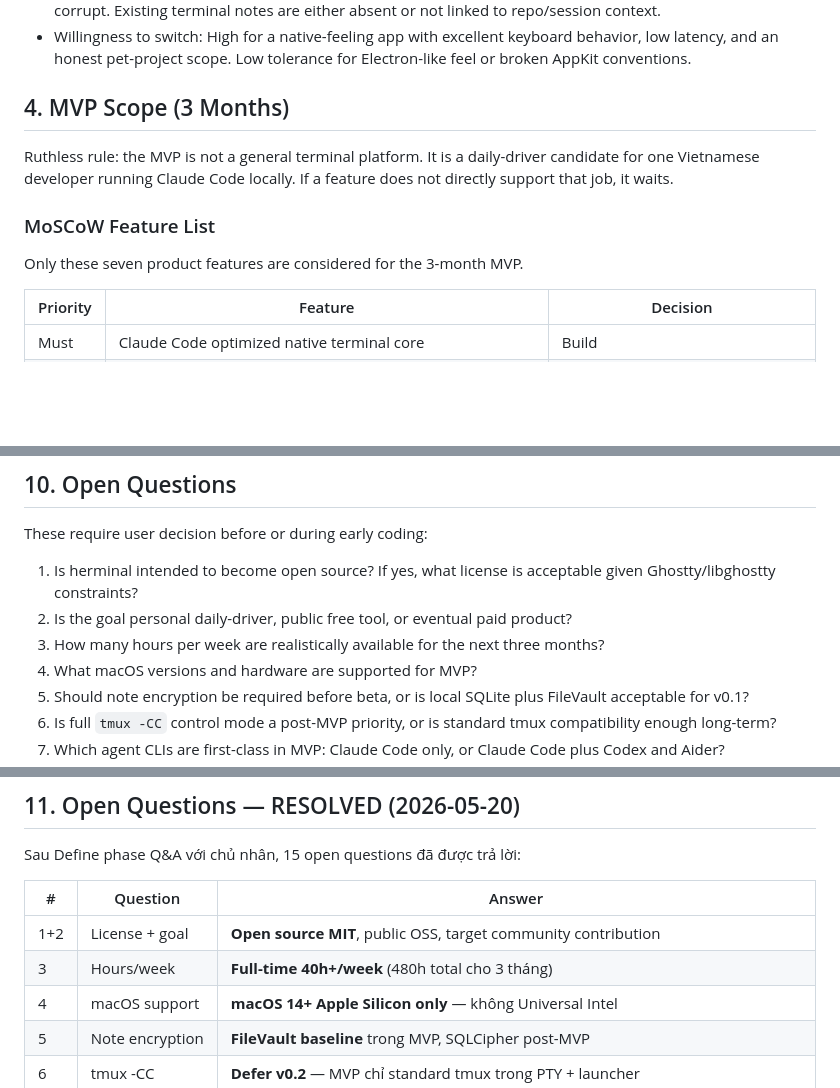
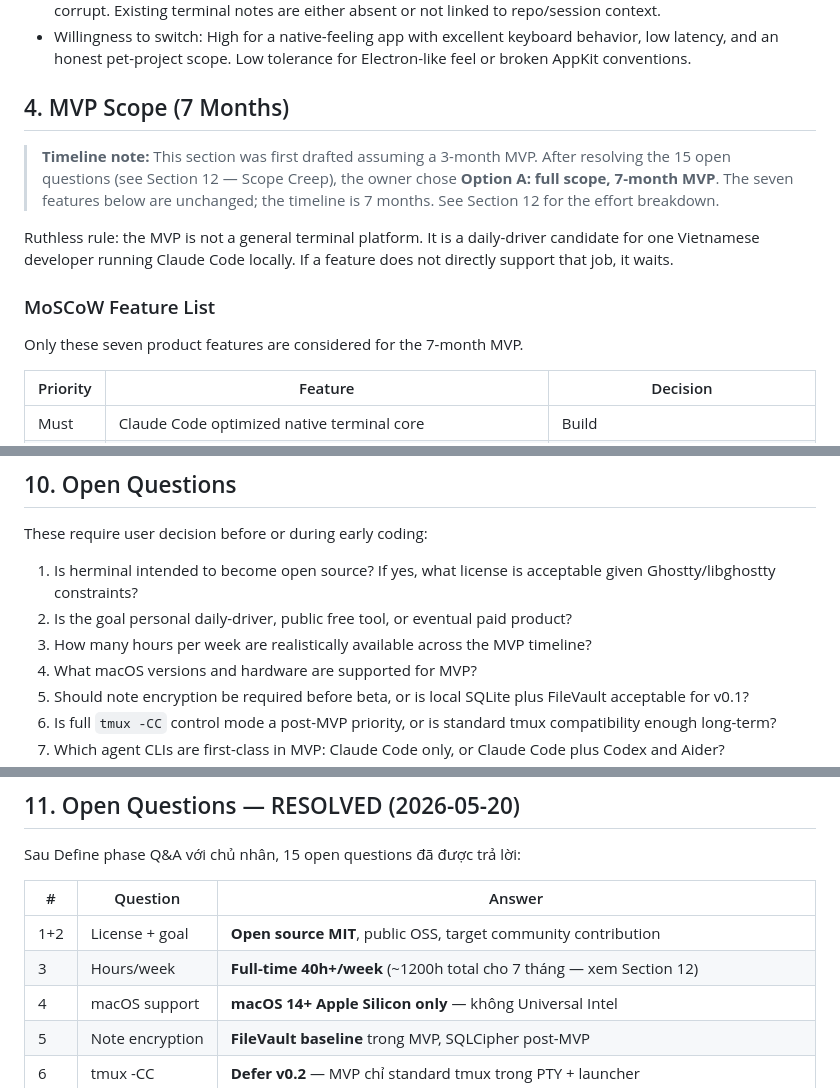
Before and after one commit to hoangperry/herminal, a Markdown page: docs/define/herminal.prd.md, 3 parts joined by grey strips. Rendered like a GitHub page; blank space fills up the shorter version.

Commit message:
docs: sync PRD timeline to 7-month MVP (Option A)

```diff
--- a/docs/define/herminal.prd.md
+++ b/docs/define/herminal.prd.md
@@ -47,13 +47,15 @@ The market gap is narrow but real: no 2026 macOS terminal hits all five required
 - Current pain: Terminal IME bugs are unacceptable because Vietnamese prompts and commit text must not corrupt. Existing terminal notes are either absent or not linked to repo/session context.
 - Willingness to switch: High for a native-feeling app with excellent keyboard behavior, low latency, and an honest pet-project scope. Low tolerance for Electron-like feel or broken AppKit conventions.
 
-## 4. MVP Scope (3 Months)
+## 4. MVP Scope (7 Months)
+
+> **Timeline note:** This section was first drafted assuming a 3-month MVP. After resolving the 15 open questions (see Section 12 — Scope Creep), the owner chose **Option A: full scope, 7-month MVP**. The seven features below are unchanged; the timeline is 7 months. See Section 12 for the effort breakdown.
 
 Ruthless rule: the MVP is not a general terminal platform. It is a daily-driver candidate for one Vietnamese developer running Claude Code locally. If a feature does not directly support that job, it waits.
 
 ### MoSCoW Feature List
 
-Only these seven product features are considered for the 3-month MVP.
+Only these seven product features are considered for the 7-month MVP.
 
 | Priority | Feature | Decision |
 |---|---|---|
@@ -337,7 +339,7 @@ These require user decision before or during early coding:
 
 1. Is herminal intended to become open source? If yes, what license is acceptable given Ghostty/libghostty constraints?
 2. Is the goal personal daily-driver, public free tool, or eventual paid product?
-3. How many hours per week are realistically available for the next three months?
+3. How many hours per week are realistically available across the MVP timeline?
 4. What macOS versions and hardware are supported for MVP?
 5. Should note encryption be required before beta, or is local SQLite plus FileVault acceptable for v0.1?
 6. Is full `tmux -CC` control mode a post-MVP priority, or is standard tmux compatibility enough long-term?
@@ -360,7 +362,7 @@ Sau Define phase Q&A với chủ nhân, 15 open questions đã được trả l
 | # | Question | Answer |
 |---|---|---|
 | 1+2 | License + goal | **Open source MIT**, public OSS, target community contribution |
-| 3 | Hours/week | **Full-time 40h+/week** (480h total cho 3 tháng) |
+| 3 | Hours/week | **Full-time 40h+/week** (~1200h total cho 7 tháng — xem Section 12) |
 | 4 | macOS support | **macOS 14+ Apple Silicon only** — không Universal Intel |
 | 5 | Note encryption | **FileVault baseline** trong MVP, SQLCipher post-MVP |
 | 6 | tmux -CC | **Defer v0.2** — MVP chỉ standard tmux trong PTY + launcher |
```
